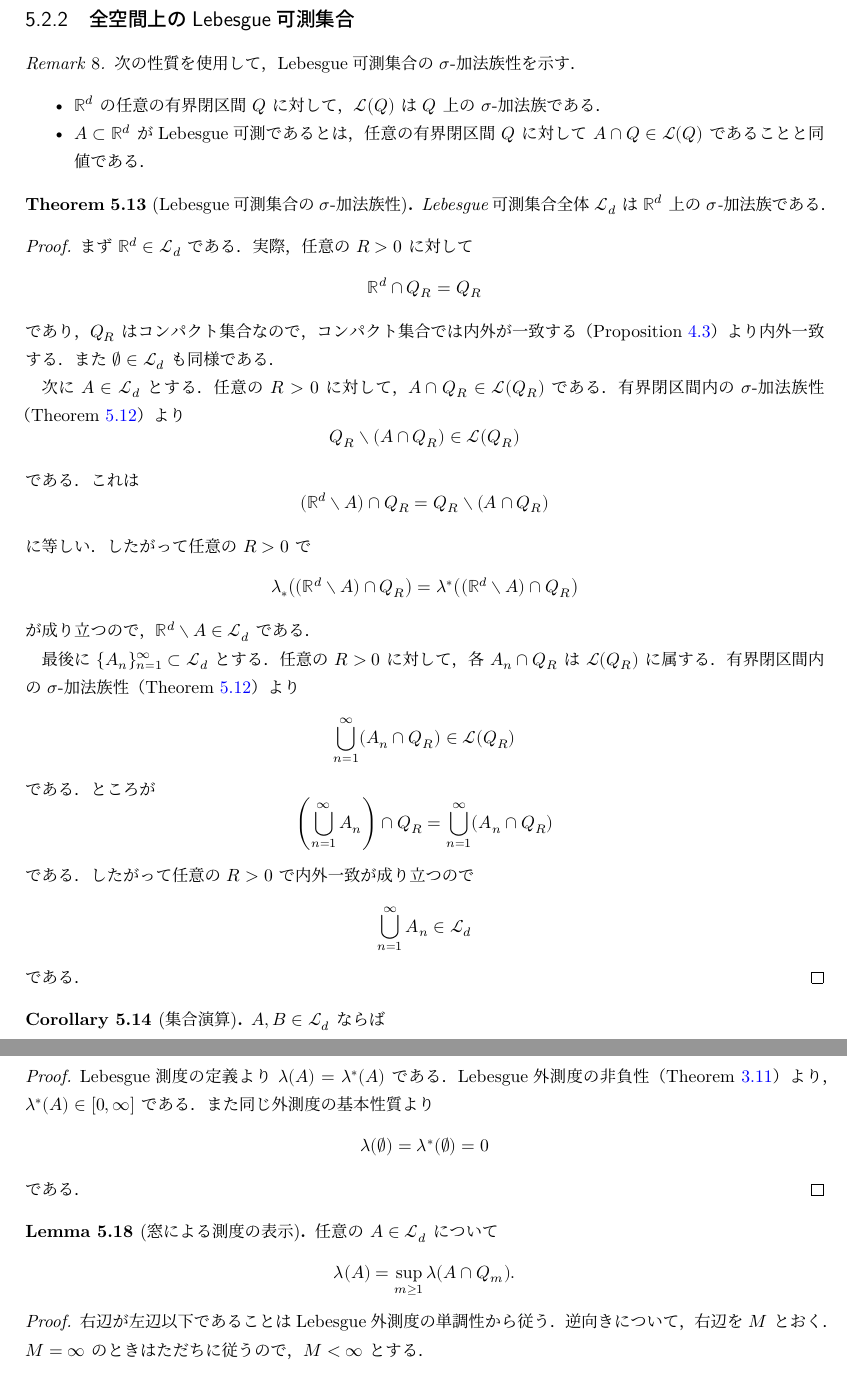
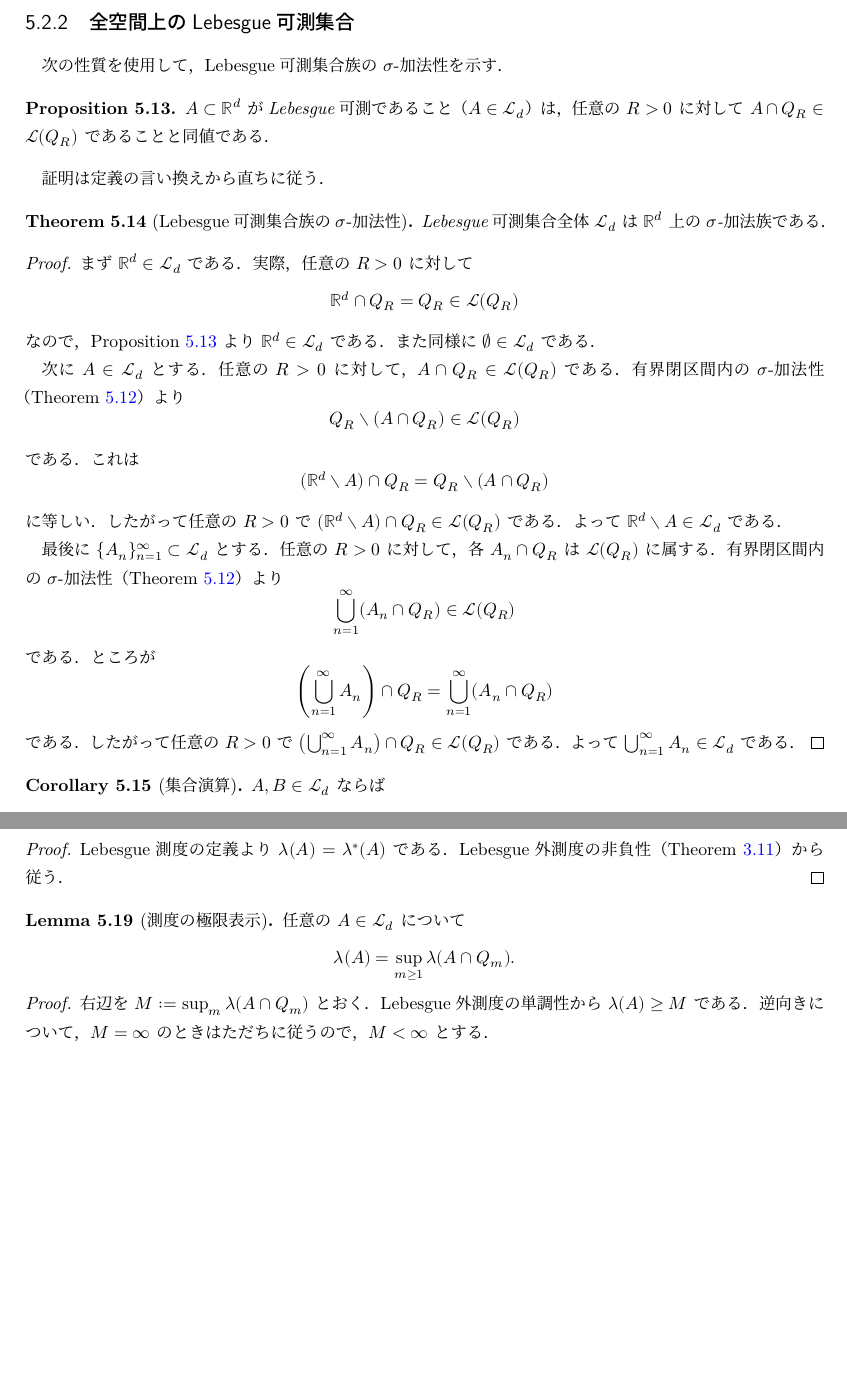
Before and after one commit to shosonoda/note-ksk, a LaTeX document (blueprint/src/print.tex, which reads blueprint/src/chapters/05lebesgue03.tex): two parts of pages 27 and 29 of 43 before the commit and two parts of pages 27 and 28 of 42 after it, joined at a grey line, cut so that both start at the same text, the shorter picture padded with empty space. Compiled offline with XeLaTeX.

Commit message:
refine day 5

```diff
--- a/blueprint/src/chapters/05lebesgue03.tex
+++ b/blueprint/src/chapters/05lebesgue03.tex
@@ -867,28 +867,27 @@ $B_n\in\calL(Q)$ である．また $\{B_n\}$ は互いに素であり，
 
 \subsection{全空間上のLebesgue可測集合}
 
-\begin{remark}
-    次の性質を使用して，Lebesgue可測集合の $\sigma$-加法族性を示す．
-    \begin{itemize}
-        \item $\RR^d$ の任意の有界閉区間 $Q$ に対して，$\calL(Q)$ は $Q$ 上の $\sigma$-加法族である．
-        \item $A\subset\RR^d$ がLebesgue可測であるとは，任意の有界閉区間 $Q$ に対して $A\cap Q\in\calL(Q)$ であることと同値である．
-    \end{itemize}
-\end{remark}
-
-\begin{theorem}[Lebesgue可測集合の $\sigma$-加法族性]\label{thm:lebesgue-measurable-sigma-algebra}
+次の性質を使用して，Lebesgue可測集合族の $\sigma$-加法性を示す．
+%\item $\RR^d$ の任意の有界閉区間 $Q$ に対して，$\calL(Q)$ は $Q$ 上の $\sigma$-加法族である．
+\begin{proposition} \label{prop:lebesgue-global-local}
+$A\subset\RR^d$ がLebesgue可測であること（$A \in \calL_d$）は，任意の $R>0$ に対して $A\cap Q_R\in\calL(Q_R)$ であることと同値である．
+\end{proposition}
+証明は定義の言い換えから直ちに従う．
+
+\begin{theorem}[Lebesgue可測集合族の $\sigma$-加法性]\label{thm:lebesgue-measurable-sigma-algebra}
 Lebesgue可測集合全体 $\calL_d$ は $\RR^d$ 上の $\sigma$-加法族である．
 \end{theorem}
 \begin{proof}
 まず $\RR^d\in\calL_d$ である．実際，任意の $R>0$ に対して
 \[
-\RR^d\cap Q_R=Q_R
-\]
-であり，$Q_R$ はコンパクト集合なので，コンパクト集合では内外が一致する
-（\cref{prop:compact-inner-outer-equal}）より内外一致する．
-また $\emptyset\in\calL_d$ も同様である．
+\RR^d\cap Q_R=Q_R \in \calL(Q_R)
+\]
+なので，\cref{prop:lebesgue-global-local} より $\RR^d \in \calL_d$ である．
+%であり，$Q_R$ はコンパクト集合なので，コンパクト集合では内外が一致する（\cref{prop:compact-inner-outer-equal}）より内外一致する．
+また同様に $\emptyset\in\calL_d$ である．
 
 次に $A\in\calL_d$ とする．任意の $R>0$ に対して，
-$A\cap Q_R\in\calL(Q_R)$ である．有界閉区間内の $\sigma$-加法族性
+$A\cap Q_R\in\calL(Q_R)$ である．有界閉区間内の $\sigma$-加法性
 （\cref{thm:local-measurable-sigma-algebra}）より
 \[
 Q_R\setminus(A\cap Q_R)\in\calL(Q_R)
@@ -899,17 +898,18 @@ Q_R\setminus(A\cap Q_R)\in\calL(Q_R)
 =
 Q_R\setminus(A\cap Q_R)
 \]
-に等しい．したがって任意の $R>0$ で
-\[
-\lambda_*\bigl((\RR^d\setminus A)\cap Q_R\bigr)
-=
-\lambda^*\bigl((\RR^d\setminus A)\cap Q_R\bigr)
-\]
-が成り立つので，$\RR^d\setminus A\in\calL_d$ である．
+に等しい．したがって任意の $R>0$ で $(\RR^d \setminus A) \cap Q_R \in \calL(Q_R)$ である．
+% \[
+% \lambda_*\bigl((\RR^d\setminus A)\cap Q_R\bigr)
+% =
+% \lambda^*\bigl((\RR^d\setminus A)\cap Q_R\bigr)
+% \]
+%が成り立つので，
+よって $\RR^d\setminus A\in\calL_d$ である．
 
 最後に $\{A_n\}_{n=1}^{\infty}\subset\calL_d$ とする．
 任意の $R>0$ に対して，各 $A_n\cap Q_R$ は $\calL(Q_R)$ に属する．
-有界閉区間内の $\sigma$-加法族性
+有界閉区間内の $\sigma$-加法性
 （\cref{thm:local-measurable-sigma-algebra}）より
 \[
 \bigcup_{n=1}^{\infty}(A_n\cap Q_R)\in\calL(Q_R)
@@ -920,10 +920,10 @@ Q_R\setminus(A\cap Q_R)
 =
 \bigcup_{n=1}^{\infty}(A_n\cap Q_R)
 \]
-である．したがって任意の $R>0$ で内外一致が成り立つので
-\[
-\bigcup_{n=1}^{\infty}A_n\in\calL_d
-\]
+である．したがって任意の $R>0$ で $\left(\bigcup_{n=1}^{\infty}A_n\right)\cap Q_R \in \calL(Q_R)$ である．よって
+%\[
+$\bigcup_{n=1}^{\infty}A_n\in\calL_d$
+%\]
 である．
 \end{proof}
 
@@ -1002,24 +998,27 @@ Lebesgue可測集合の $\sigma$-加法族性
 \begin{proof}
 Lebesgue測度の定義より $\lambda(A)=\lambda^*(A)$ である．
 Lebesgue外測度の非負性
-（\cref{thm:lebesgue-outer-measure}）より，$\lambda^*(A)\in[0,\infty]$ である．
-また同じ外測度の基本性質より
-\[
-\lambda(\emptyset)=\lambda^*(\emptyset)=0
-\]
-である．
-\end{proof}
-
-\begin{lemma}[窓による測度の表示]\label{lem:lebesgue-measure-window}
+（\cref{thm:lebesgue-outer-measure}）から従う．
+% $\lambda^*(A)\in[0,\infty]$ である．
+% また同じ外測度の基本性質より
+% \[
+% \lambda(\emptyset)=\lambda^*(\emptyset)=0
+% \]
+% である．
+\end{proof}
+
+\begin{lemma}[測度の極限表示]\label{lem:lebesgue-measure-limit}
 任意の $A\in\calL_d$ について
 \[
 \lambda(A)=\sup_{m\ge1}\lambda(A\cap Q_m).
 \]
 \end{lemma}
 \begin{proof}
-右辺が左辺以下であることはLebesgue外測度の単調性から従う．
-逆向きについて，右辺を $M$ とおく．$M=\infty$ のときはただちに従うので，
-$M<\infty$ とする．
+右辺を $M := \sup_m \lambda(A \cap Q_m)$ とおく．
+%右辺が左辺以下であることは
+Lebesgue外測度の単調性から $\lambda(A) \ge M$ である．
+逆向きについて，
+$M=\infty$ のときはただちに従うので，$M<\infty$ とする．
 \[
 E_1:=A\cap Q_1,\qquad
 E_m:=A\cap(Q_m\setminus Q_{m-1})\quad(m\ge2)
```
Also changed, not shown: blueprint/src/chapters/05lebesgue03.tex (47 more changed lines).
